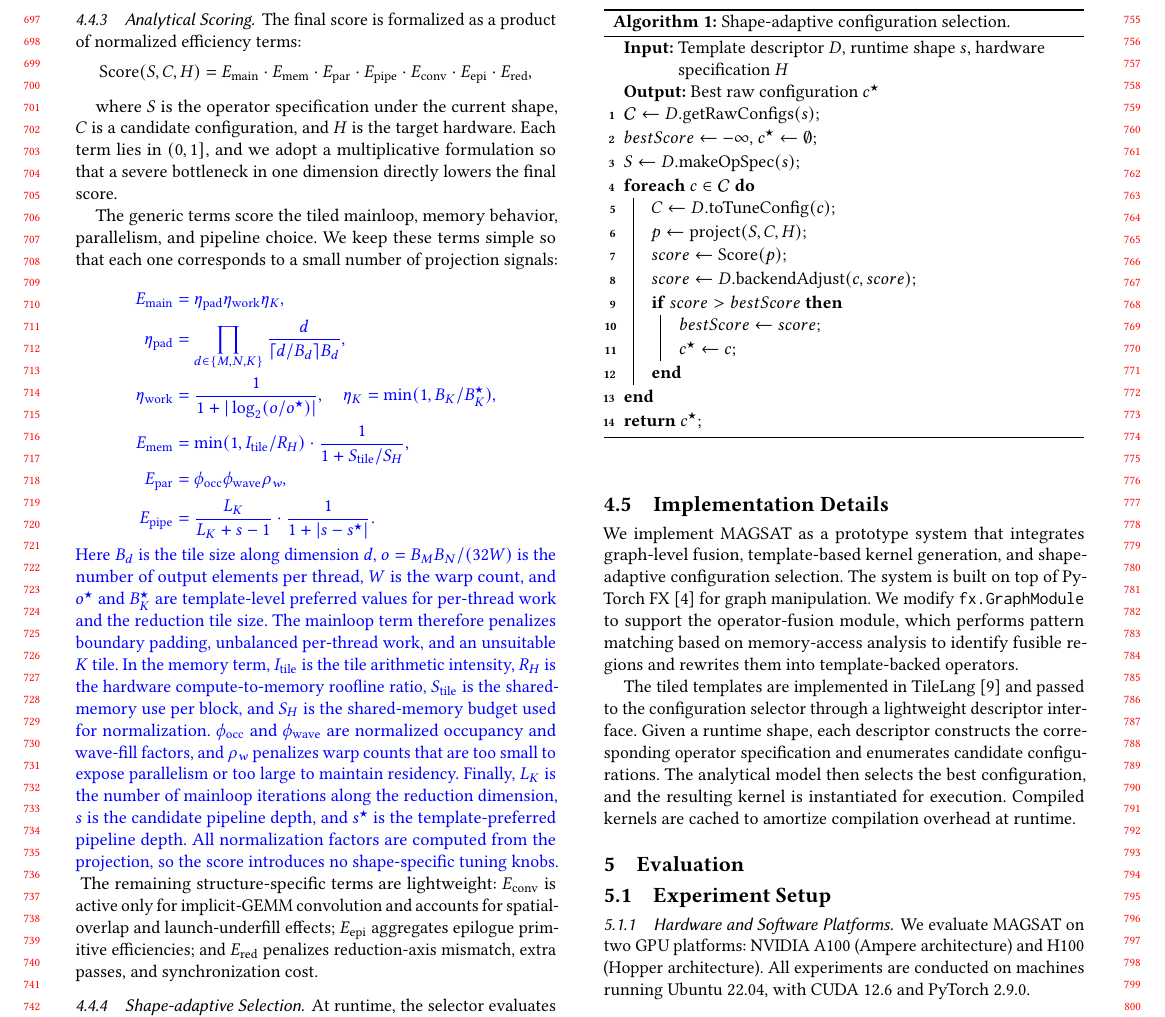
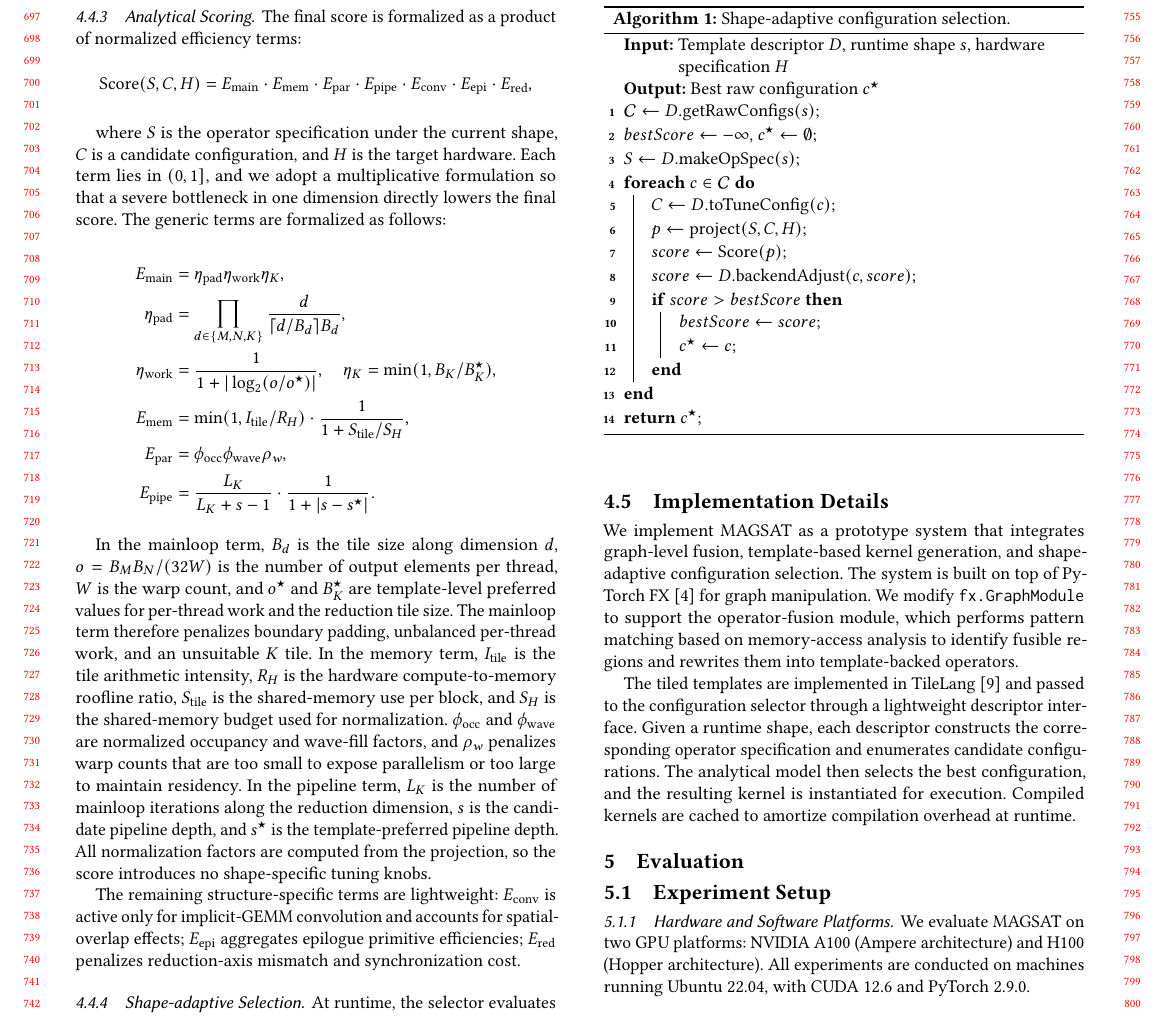
Before and after one commit to leon062112/icpp-dynamic-shape-paper, a LaTeX paper (0-main.tex, which reads section/4-Method.tex): part of page 7 of 11, cut so that both start at the same text. Compiled offline with pdfLaTeX.

Commit message:
update method.

```diff
--- a/section/4-Method.tex
+++ b/section/4-Method.tex
@@ -325,15 +325,14 @@ where $S$ is the operator specification under the current shape, $C$ is a
 candidate configuration, and $H$ is the target hardware.  Each term lies in
 $(0,1]$, and we adopt a multiplicative formulation so that a severe bottleneck
 in one dimension directly lowers the final score.
+% SQX：每个具体因子，每个efficiency term如何计算的，给出详细公式，至少要给出几个关键的，显得更直观
+The generic terms are formalized as follows:
 
-% SQX：每个具体因子，每个efficiency term如何计算的，给出详细公式，至少要给出几个关键的，显得更直观
-The generic terms score the tiled mainloop, memory behavior,
-parallelism, and pipeline choice.  We keep these terms simple so that each one
-corresponds to a small number of projection signals:
+%.  We keep these terms simple so that each one
+%corresponds to a small number of projection signals
 
 % SQX：这个符号是什么含义？可能我错过描述了
 \[
-{\color{blue}
 \begin{aligned}
 E_{\mathrm{main}} &=
 \eta_{\mathrm{pad}}\eta_{\mathrm{work}}\eta_K,\\
@@ -352,10 +351,9 @@ E_{\mathrm{pipe}} &=
 \frac{L_K}{L_K+s-1}
 \cdot \frac{1}{1+|s-s^\star|}.
 \end{aligned}
-}
 \]
-{\color{blue}
-Here $B_d$ is the tile size along dimension $d$, $o=B_MB_N/(32W)$ is the
+
+In the mainloop term, $B_d$ is the tile size along dimension $d$, $o=B_MB_N/(32W)$ is the
 number of output elements per thread, $W$ is the warp count, and $o^\star$ and
 $B_K^\star$ are template-level preferred values for per-thread work and the
 reduction tile size.  The mainloop term therefore penalizes boundary padding,
@@ -366,17 +364,17 @@ per block, and $S_H$ is the shared-memory budget used for normalization.
 % SQX：这和上面的occ是一回事吗？
 $\phi_{\mathrm{occ}}$ and $\phi_{\mathrm{wave}}$ are normalized occupancy and
 wave-fill factors, and $\rho_w$ penalizes warp counts that are too small to
-expose parallelism or too large to maintain residency.  Finally, $L_K$ is the
+expose parallelism or too large to maintain residency.  In the pipeline term, $L_K$ is the
 number of mainloop iterations along the reduction dimension, $s$ is the
 candidate pipeline depth, and $s^\star$ is the template-preferred pipeline
 depth.  All normalization factors are computed from the projection, so the
 score introduces no shape-specific tuning knobs.
-}
+
 The remaining structure-specific terms are lightweight:
 $E_{\mathrm{conv}}$ is active only for implicit-GEMM convolution and accounts for
-spatial-overlap and launch-underfill effects; $E_{\mathrm{epi}}$ aggregates
-epilogue primitive efficiencies; and $E_{\mathrm{red}}$ penalizes reduction-axis
-mismatch, extra passes, and synchronization cost.
+spatial-overlap effects; $E_{\mathrm{epi}}$ aggregates
+epilogue primitive efficiencies; $E_{\mathrm{red}}$ penalizes reduction-axis
+mismatch and synchronization cost.
 
 % \begin{algorithm}[t]
 % \caption{Shape-adaptive configuration selection}
```
